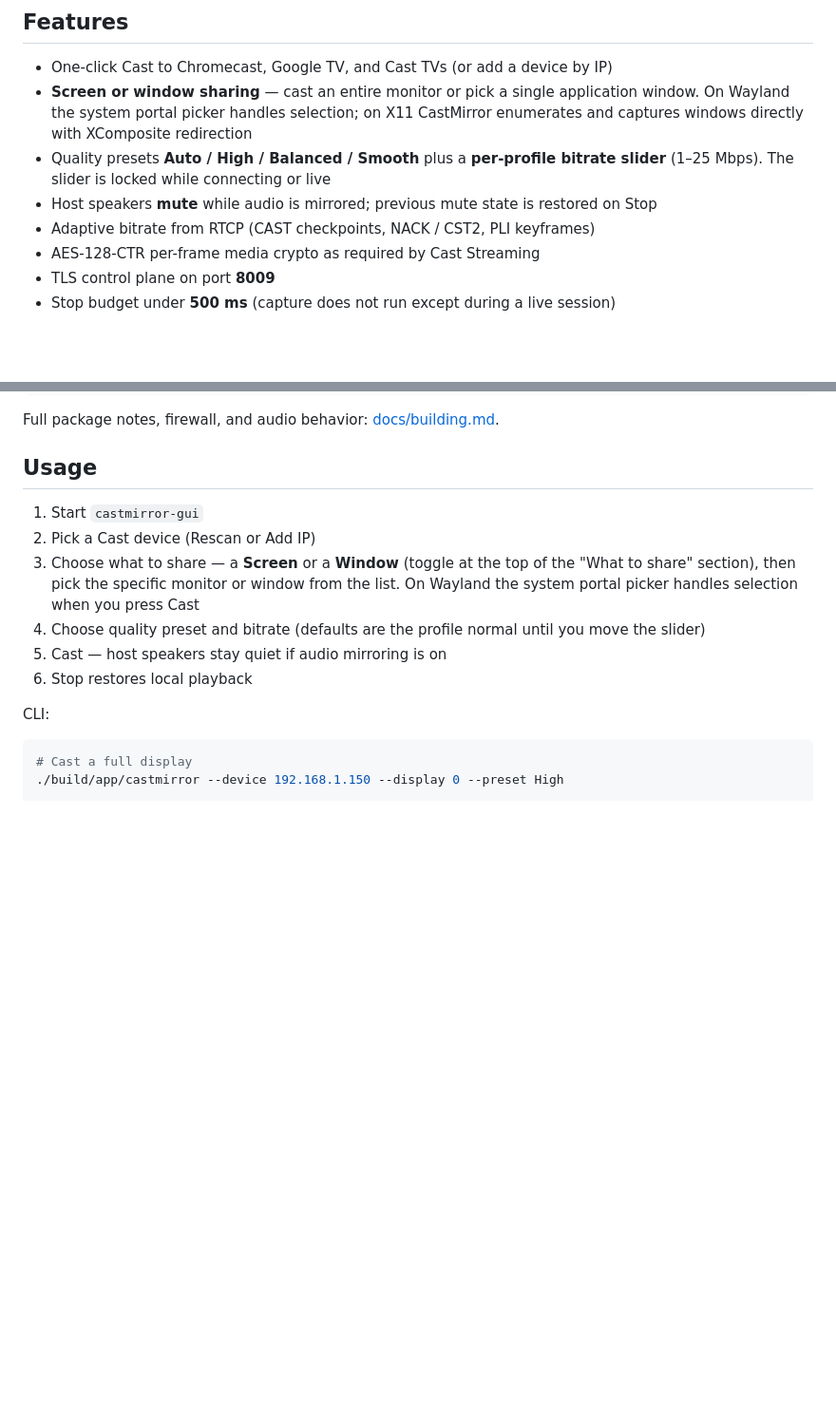
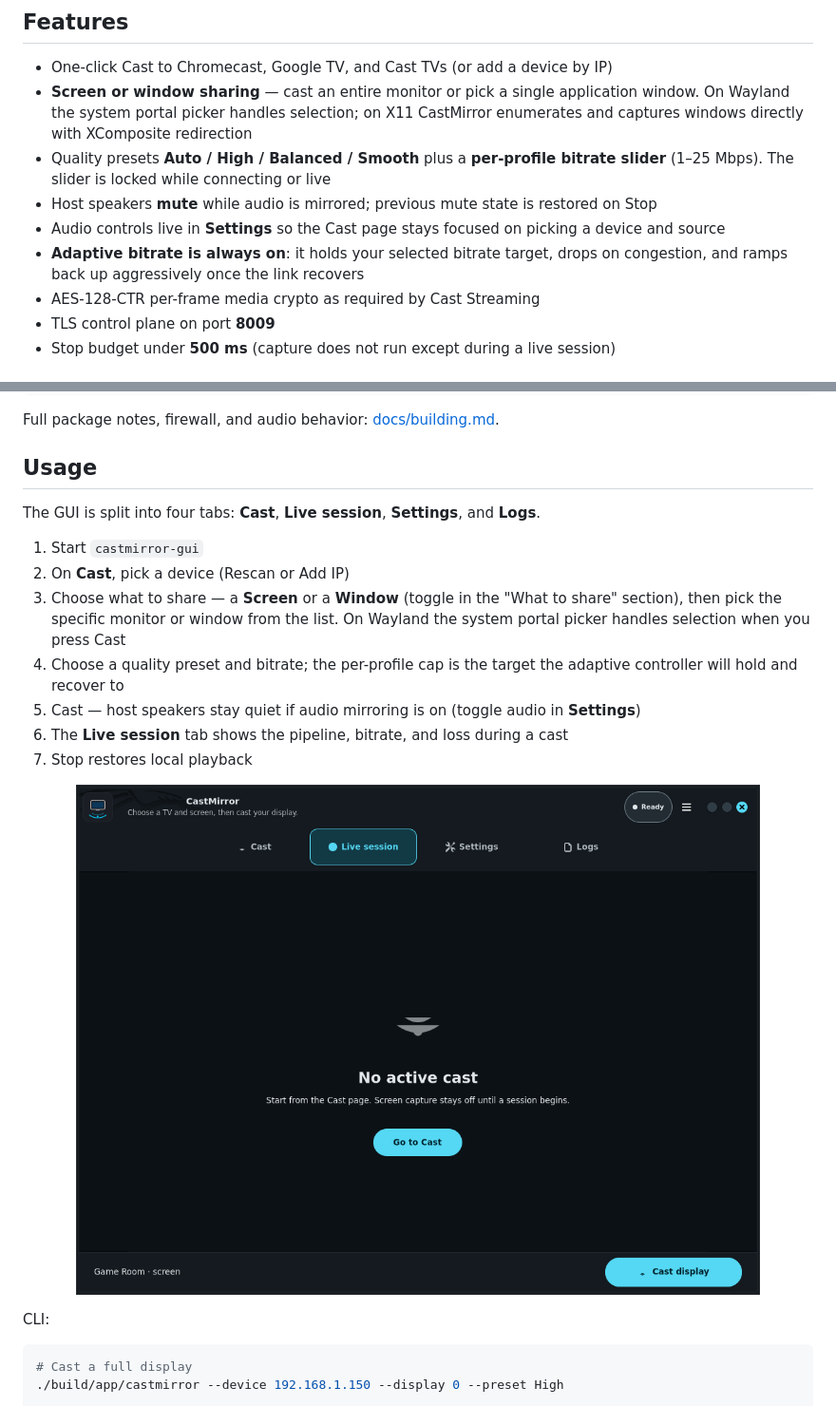
Before and after one commit to vindeckyy/CastMirror, a Markdown page: README.md, 2 parts joined by grey strips. Shown at 95% size. Rendered like a GitHub page; pictures changed too: docs/assets/screenshot-live.png; blank space fills up the shorter version.

Commit message:
docs: refresh README screenshots and update stale usage copy
Replace the main README screenshot with the current GTK 4 Cast tab
and add the Live session tab screenshot. Update the Features and
Usage sections to reflect the four-tab layout, audio controls in
Settings, and always-on adaptive bitrate hold-and-ramp behavior.

```diff
--- a/README.md
+++ b/README.md
@@ -44,7 +44,8 @@ Official Cast sender SDKs cannot mirror a desktop. Chrome’s mirroring path is
 - **Screen or window sharing** — cast an entire monitor or pick a single application window. On Wayland the system portal picker handles selection; on X11 CastMirror enumerates and captures windows directly with XComposite redirection
 - Quality presets **Auto / High / Balanced / Smooth** plus a **per-profile bitrate slider** (1–25 Mbps). The slider is locked while connecting or live
 - Host speakers **mute** while audio is mirrored; previous mute state is restored on Stop
-- Adaptive bitrate from RTCP (CAST checkpoints, NACK / CST2, PLI keyframes)
+- Audio controls live in **Settings** so the Cast page stays focused on picking a device and source
+- **Adaptive bitrate is always on**: it holds your selected bitrate target, drops on congestion, and ramps back up aggressively once the link recovers
 - AES-128-CTR per-frame media crypto as required by Cast Streaming
 - TLS control plane on port **8009**
 - Stop budget under **500 ms** (capture does not run except during a live session)
@@ -70,12 +71,19 @@ Full package notes, firewall, and audio behavior: [docs/building.md](docs/buildi
 
 ## Usage
 
+The GUI is split into four tabs: **Cast**, **Live session**, **Settings**, and **Logs**.
+
 1. Start `castmirror-gui`
-2. Pick a Cast device (Rescan or Add IP)
-3. Choose what to share — a **Screen** or a **Window** (toggle at the top of the "What to share" section), then pick the specific monitor or window from the list. On Wayland the system portal picker handles selection when you press Cast
-4. Choose quality preset and bitrate (defaults are the profile normal until you move the slider)
-5. Cast — host speakers stay quiet if audio mirroring is on
-6. Stop restores local playback
+2. On **Cast**, pick a device (Rescan or Add IP)
+3. Choose what to share — a **Screen** or a **Window** (toggle in the "What to share" section), then pick the specific monitor or window from the list. On Wayland the system portal picker handles selection when you press Cast
+4. Choose a quality preset and bitrate; the per-profile cap is the target the adaptive controller will hold and recover to
+5. Cast — host speakers stay quiet if audio mirroring is on (toggle audio in **Settings**)
+6. The **Live session** tab shows the pipeline, bitrate, and loss during a cast
+7. Stop restores local playback
+
+<p align="center">
+  <img src="docs/assets/screenshot-live.png" width="720" alt="CastMirror Live session tab — idle">
+</p>
 
 CLI:
 
```
Also changed, not shown: other parts of README.md (+1 -1 lines), docs/assets/screenshot-ready.png.
